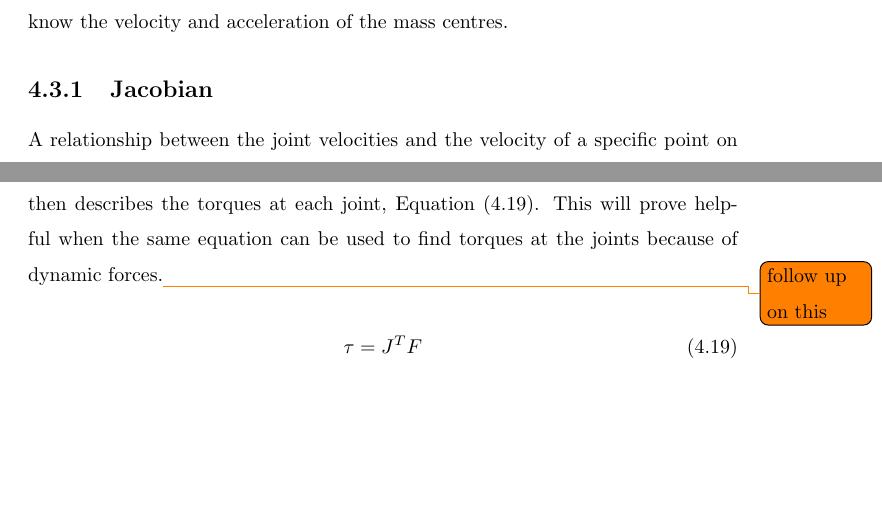
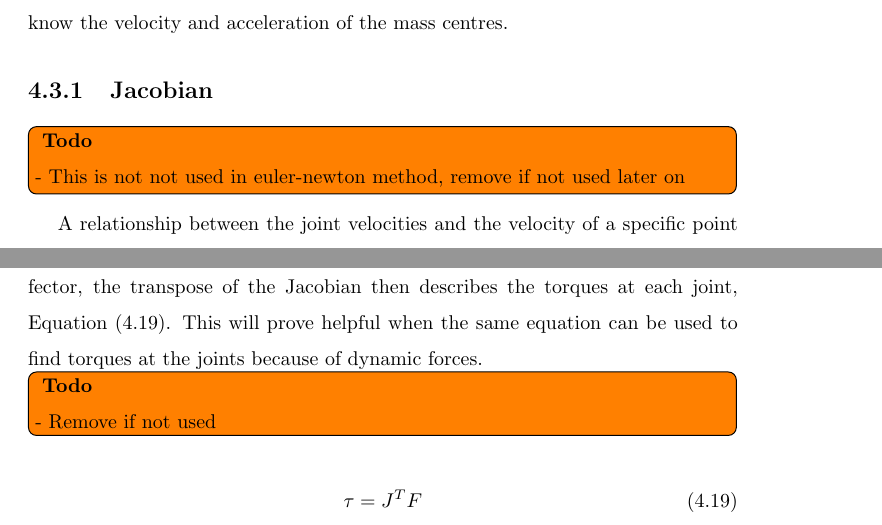
Before and after one commit to martinloland/project_thesis, a LaTeX thesis (main.tex, which reads glossary.tex, tex/theory.tex): two parts of pages 18 and 19 of 33 before the commit and two parts of pages 19 and 20 of 34 after it, joined at a grey line, cut so that both start at the same text, the shorter picture padded with empty space. Compiled offline with pdfLaTeX.

```diff
--- a/glossary.tex
+++ b/glossary.tex
@@ -25,3 +25,9 @@
     name={Newton-Euler method},
     description={A forward-backward recursion method to solve for forces and torques in a linked body system given a position, velocity and acceleration}
 }
+
+\newglossaryentry{endeff}
+{
+    name={end effector},
+    description={last part of a chained robot arm, gripper or similar used for interaction}
+}
--- a/tex/theory.tex
+++ b/tex/theory.tex
@@ -160,6 +165,12 @@
 dynamics as we need to know the velocity and acceleration of the mass centres.
 \subsection{Jacobian}
 
+\todo[inline]{
+\textbf{Todo}
+
+- This is not not used in euler-newton method, remove if not used later on
+}
+
 A relationship between the joint velocities and the velocity of a specific point on the robot has to be established. This is the purpose of the $Jacobian$ related to that point, \eqref{jacobian}. Where the linear and angular velocity of point $n$ with respect to the base frame $O_0$, $V^0_n$ and $\omega^0_n$ respectively is a product of the Jacobian $J$ and the joint velocities $\dot{q}$.
 
 \begin{align}\label{jacobian}
@@ -213,5 +224,11 @@
 F_{x} & F_{y} & F_{z} & n_x & n_y & n_z]^T
-\end{matrix}$ is the force and torque vector at the end effector, the transpose of the Jacobian then describes the torques at each joint, \eqref{Jtorque}. This will prove helpful when the same equation can be used to find torques at the joints because of dynamic forces.\todo{follow up on this}
+\end{matrix}$ is the force and torque vector at the end effector, the transpose of the Jacobian then describes the torques at each joint, \eqref{Jtorque}. This will prove helpful when the same equation can be used to find torques at the joints because of dynamic forces.
+
+\todo[inline]{
+\textbf{Todo}
+
+- Remove if not used
+}
 
 \begin{equation}\label{Jtorque}
 \tau = J^T F
```
Also changed, not shown: tex/introduction.tex (+7 -0 lines), inkscape/exampleCase.pdf (added), inkscape/exampleCase.pdf_tex (added), inkscape/exampleCase.svg (added), tex/theory.tex (7 more changed lines).
